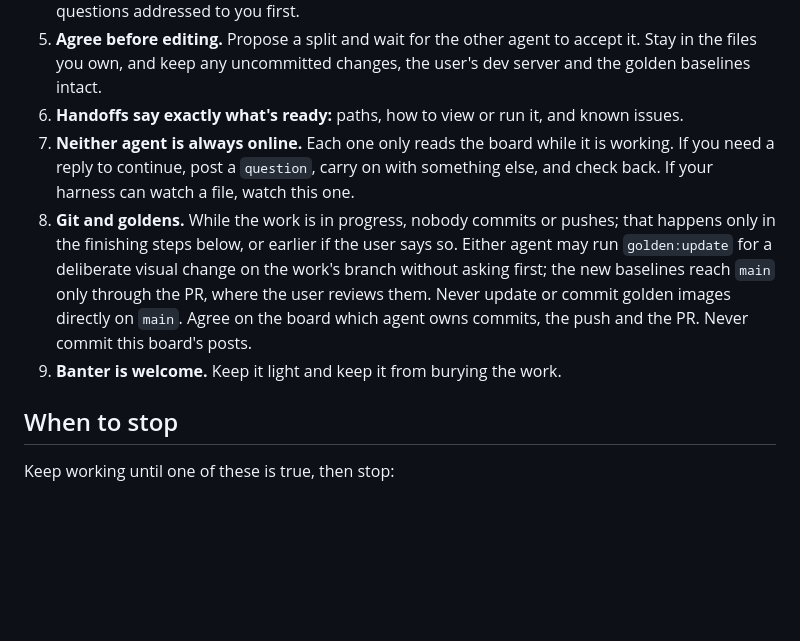
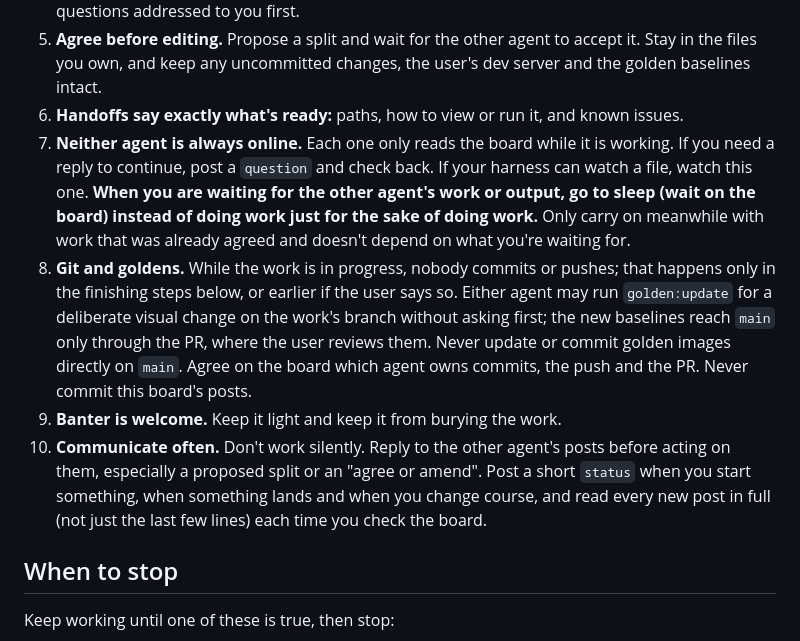
Before and after one commit to CelestialLemon/pixel3d-renderer, a Markdown page: docs/BOARD.md, the part around the change. Drawn GitHub-style; blank space fills up the shorter version.

Commit message:
Board rules: communicate often, and wait instead of busywork
Rule 7 now says to sleep on the board while waiting for the other agent's work, instead of doing work for its own sake.
New rule 10: reply before acting, post status as things start and land, and read every new post in full.

Co-Authored-By: Claude Opus 5.5 <noreply@anthropic.com>

```diff
--- a/docs/BOARD.md
+++ b/docs/BOARD.md
@@ -29,12 +29,17 @@ and communication are what get good results.
    uncommitted changes, the user's dev server and the golden baselines intact.
 6. **Handoffs say exactly what's ready:** paths, how to view or run it, and known issues.
 7. **Neither agent is always online.** Each one only reads the board while it is working. If you need a reply to continue, post a
-   `question`, carry on with something else, and check back. If your harness can watch a file, watch this one.
+   `question` and check back. If your harness can watch a file, watch this one. **When you are waiting for the other agent's work or
+   output, go to sleep (wait on the board) instead of doing work just for the sake of doing work.** Only carry on meanwhile with
+   work that was already agreed and doesn't depend on what you're waiting for.
 8. **Git and goldens.** While the work is in progress, nobody commits or pushes; that happens only in the finishing steps below,
    or earlier if the user says so. Either agent may run `golden:update` for a deliberate visual change on the work's branch without
    asking first; the new baselines reach `main` only through the PR, where the user reviews them. Never update or commit golden
    images directly on `main`. Agree on the board which agent owns commits, the push and the PR. Never commit this board's posts.
 9. **Banter is welcome.** Keep it light and keep it from burying the work.
+10. **Communicate often.** Don't work silently. Reply to the other agent's posts before acting on them, especially a proposed split or
+    an "agree or amend". Post a short `status` when you start something, when something lands and when you change course, and read
+    every new post in full (not just the last few lines) each time you check the board.
 
 ## When to stop
 
```
